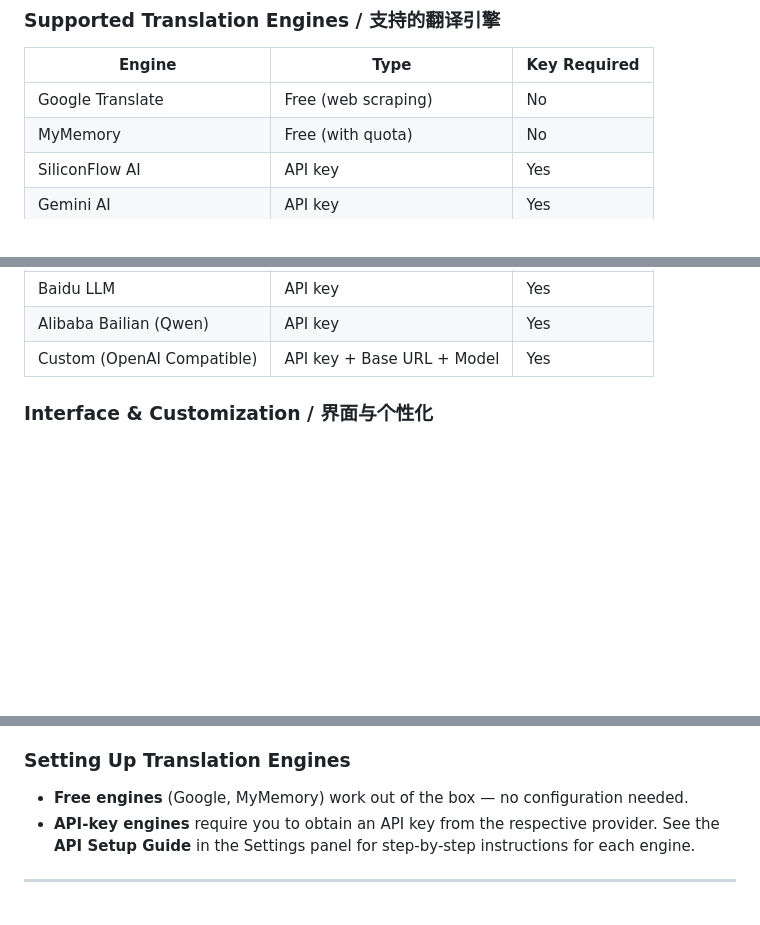
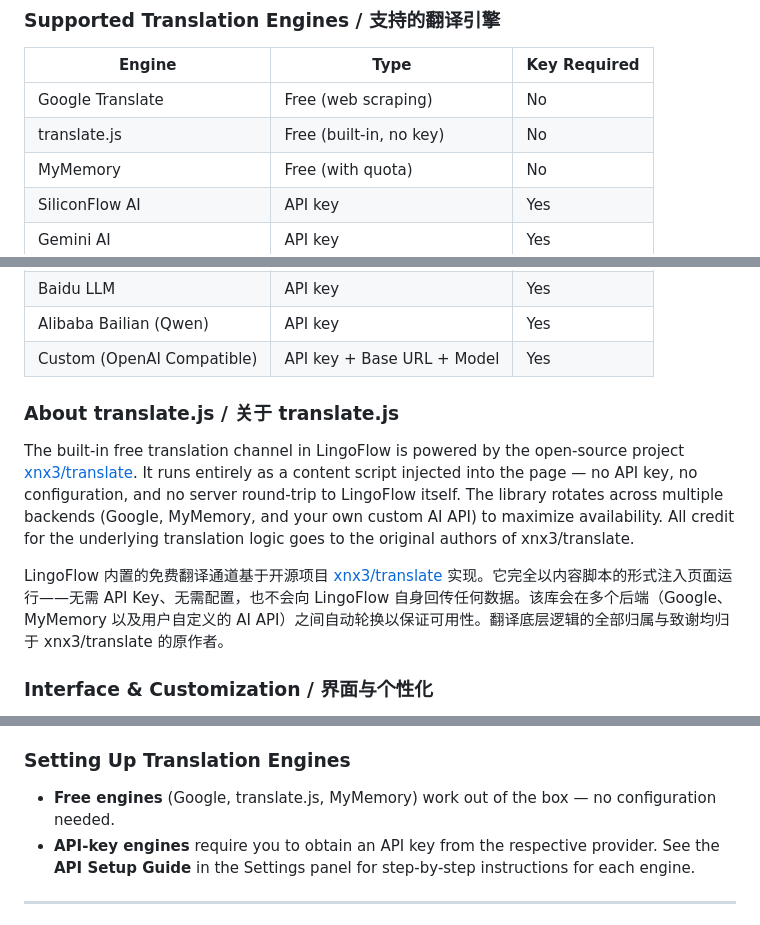
Before and after one commit to vaxicy/LingoFlow, a Markdown page: README.md, 3 parts joined by grey strips. Drawn GitHub-style; blank space fills up the shorter version.

Commit message:
docs: README 补充 translate.js 引擎行及 xnx3/translate 开源致谢

```diff
--- a/README.md
+++ b/README.md
@@ -32,6 +32,7 @@ A lightweight Chrome Extension for reading foreign-language websites with ease.
 | Engine | Type | Key Required |
 |--------|------|-------------|
 | Google Translate | Free (web scraping) | No |
+| translate.js | Free (built-in, no key) | No |
 | MyMemory | Free (with quota) | No |
 | SiliconFlow AI | API key | Yes |
 | Gemini AI | API key | Yes |
@@ -42,6 +43,12 @@ A lightweight Chrome Extension for reading foreign-language websites with ease.
 | Baidu LLM | API key | Yes |
 | Alibaba Bailian (Qwen) | API key | Yes |
 | Custom (OpenAI Compatible) | API key + Base URL + Model | Yes |
+
+### About translate.js / 关于 translate.js
+
+The built-in free translation channel in LingoFlow is powered by the open-source project [xnx3/translate](https://github.com/xnx3/translate). It runs entirely as a content script injected into the page — no API key, no configuration, and no server round-trip to LingoFlow itself. The library rotates across multiple backends (Google, MyMemory, and your own custom AI API) to maximize availability. All credit for the underlying translation logic goes to the original authors of xnx3/translate.
+
+LingoFlow 内置的免费翻译通道基于开源项目 [xnx3/translate](https://github.com/xnx3/translate) 实现。它完全以内容脚本的形式注入页面运行——无需 API Key、无需配置，也不会向 LingoFlow 自身回传任何数据。该库会在多个后端（Google、MyMemory 以及用户自定义的 AI API）之间自动轮换以保证可用性。翻译底层逻辑的全部归属与致谢均归于 xnx3/translate 的原作者。
 
 ### Interface & Customization / 界面与个性化
 
@@ -88,7 +95,7 @@ Download from the [Chrome Web Store](https://chromewebstore.google.com/detail/li
 
 ### Setting Up Translation Engines
 
-- **Free engines** (Google, MyMemory) work out of the box — no configuration needed.
+- **Free engines** (Google, translate.js, MyMemory) work out of the box — no configuration needed.
 - **API-key engines** require you to obtain an API key from the respective provider. See the **API Setup Guide** in the Settings panel for step-by-step instructions for each engine.
 
 ---
```
